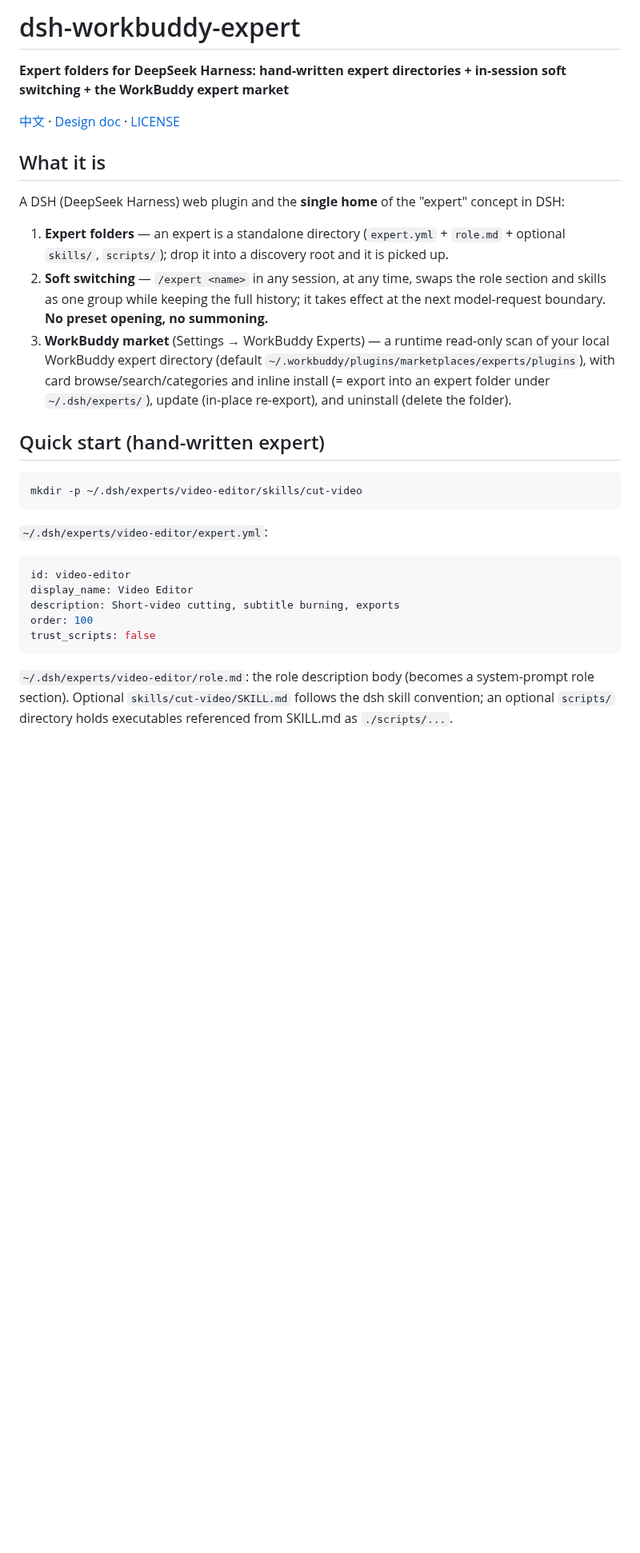
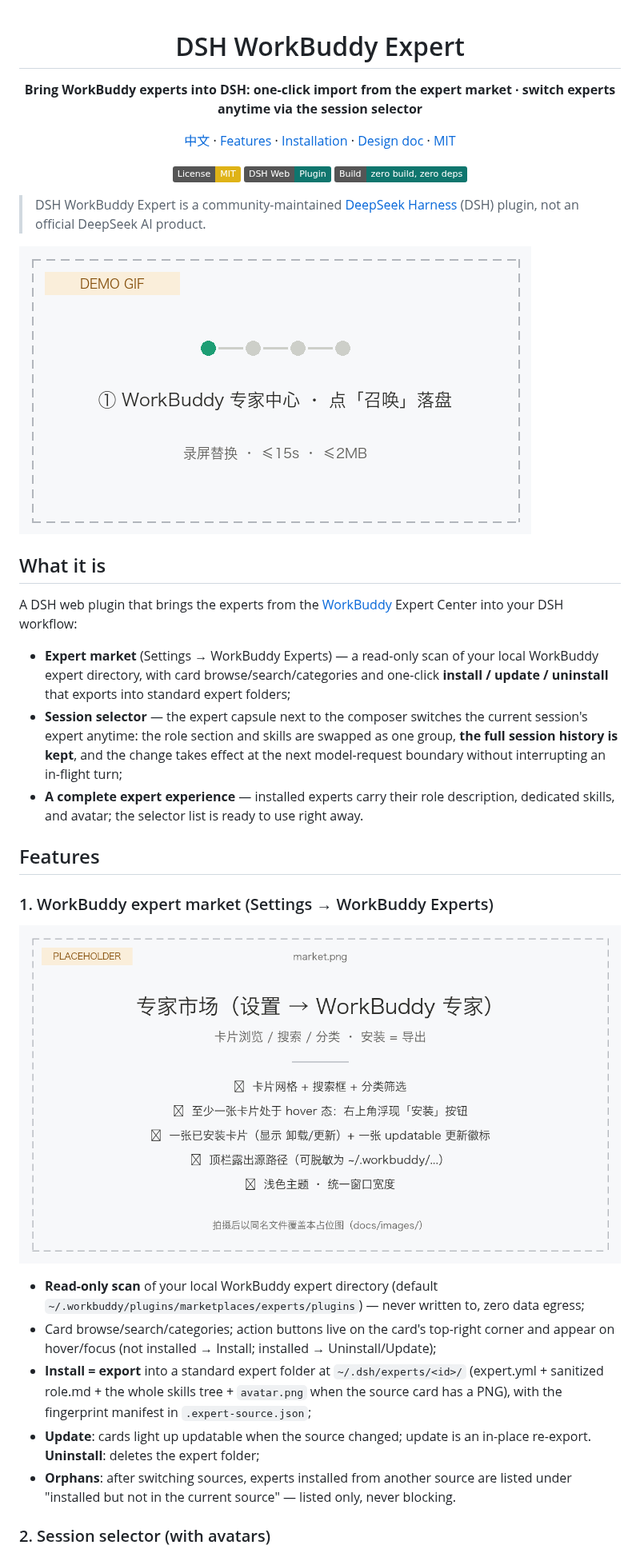
Before and after one commit to pbwheel/dsh-workbuddy-expert, a Markdown page: README.en.md, the part around one of its changes. Shown at 80% size. GitHub-like rendering; pictures changed too: docs/images/hero-demo.gif (added), docs/images/market.png (added); badges without logos; blank space fills up the shorter version.

Commit message:
docs: 优化 README 文档

````diff
--- a/README.en.md
+++ b/README.en.md
@@ -1,32 +1,41 @@
-# dsh-workbuddy-expert
+<div align="center">
 
-**Expert folders for DeepSeek Harness: hand-written expert directories + in-session soft switching + the WorkBuddy expert market**
+# DSH WorkBuddy Expert
 
-[中文](README.md) · [Design doc](docs/design.md) · [LICENSE](LICENSE)
+**Bring WorkBuddy experts into DSH: one-click import from the expert market · switch experts anytime via the session selector**
+
+[中文](README.md) · [Features](#features) · [Installation](#installation) · [Design doc](docs/design.md) · [MIT](LICENSE)
+
+[![License: MIT](https://img.shields.io/badge/License-MIT-yellow.svg)](LICENSE)
+[![DSH Web Plugin](https://img.shields.io/badge/DSH%20Web-Plugin-0f766e.svg)](#installation)
+[![Zero build](https://img.shields.io/badge/Build-zero%20build%2C%20zero%20deps-0f766e.svg)](#development)
+
+</div>
+
+> DSH WorkBuddy Expert is a community-maintained [DeepSeek Harness](https://github.com/deepseek-ai/deepseek-harness) (DSH) plugin, not an official DeepSeek AI product.
+
+<!-- Demo gif (placeholder): summon → install → select → effective. Replace docs/images/hero-demo.gif with a real recording, same filename. -->
+![Demo: summon → install → select → effective](docs/images/hero-demo.gif)
 
 ## What it is
 
-A DSH (DeepSeek Harness) web plugin and the **single home** of the "expert" concept in DSH:
+A DSH web plugin that brings the experts from the [WorkBuddy](https://www.workbuddy.cn/) Expert Center into your DSH workflow:
 
-1. **Expert folders** — an expert is a standalone directory (`expert.yml` + `role.md` + optional `skills/`, `scripts/`); drop it into a discovery root and it is picked up.
-2. **Soft switching** — `/expert <name>` in any session, at any time, swaps the role section and skills as one group while keeping the full history; it takes effect at the next model-request boundary. **No preset opening, no summoning.**
-3. **WorkBuddy market** (Settings → WorkBuddy Experts) — a runtime read-only scan of your local WorkBuddy expert directory (default `~/.workbuddy/plugins/marketplaces/experts/plugins`), with card browse/search/categories and inline install (= export into an expert folder under `~/.dsh/experts/`), update (in-place re-export), and uninstall (delete the folder).
+- **Expert market** (Settings → WorkBuddy Experts) — a read-only scan of your local WorkBuddy expert directory, with card browse/search/categories and one-click **install / update / uninstall** that exports into standard expert folders;
+- **Session selector** — the expert capsule next to the composer switches the current session's expert anytime: the role section and skills are swapped as one group, **the full session history is kept**, and the change takes effect at the next model-request boundary without interrupting an in-flight turn;
+- **A complete expert experience** — installed experts carry their role description, dedicated skills, and avatar; the selector list is ready to use right away.
 
-## Quick start (hand-written expert)
+## Features
 
-```sh
-mkdir -p ~/.dsh/experts/video-editor/skills/cut-video
-```
+### 1. WorkBuddy expert market (Settings → WorkBuddy Experts)
 
-`~/.dsh/experts/video-editor/expert.yml`:
+![Expert market (placeholder)](docs/images/market.png)
 
-```yaml
-id: video-editor
-display_name: Video Editor
-description: Short-video cutting, subtitle burning, exports
-order: 100
-trust_scripts: false
-```
+- **Read-only scan** of your local WorkBuddy expert directory (default `~/.workbuddy/plugins/marketplaces/experts/plugins`) — never written to, zero data egress;
+- Card browse/search/categories; action buttons live on the card's top-right corner and appear on hover/focus (not installed → Install; installed → Uninstall/Update);
+- **Install = export** into a standard expert folder at `~/.dsh/experts/<id>/` (expert.yml + sanitized role.md + the whole skills tree + `avatar.png` when the source card has a PNG), with the fingerprint manifest in `.expert-source.json`;
+- **Update**: cards light up updatable when the source changed; update is an in-place re-export. **Uninstall**: deletes the expert folder;
+- **Orphans**: after switching sources, experts installed from another source are listed under "installed but not in the current source" — listed only, never blocking.
 
-`~/.dsh/experts/video-editor/role.md`: the role description body (becomes a system-prompt role section). Optional `skills/cut-video/SKILL.md` follows the dsh skill convention; an optional `scripts/` directory holds executables referenced from SKILL.md as `./scripts/...`.
+### 2. Session selector (with avatars)
 
````
Also changed, not shown: other parts of README.en.md (+60 -48 lines), README.md (+87 -71 lines), docs/design.md (+1 -1 lines), docs/images/README.md (added, +12 -0 lines), docs/images/picker.png (added), docs/images/switch-trace.png (added), 2 other files.
